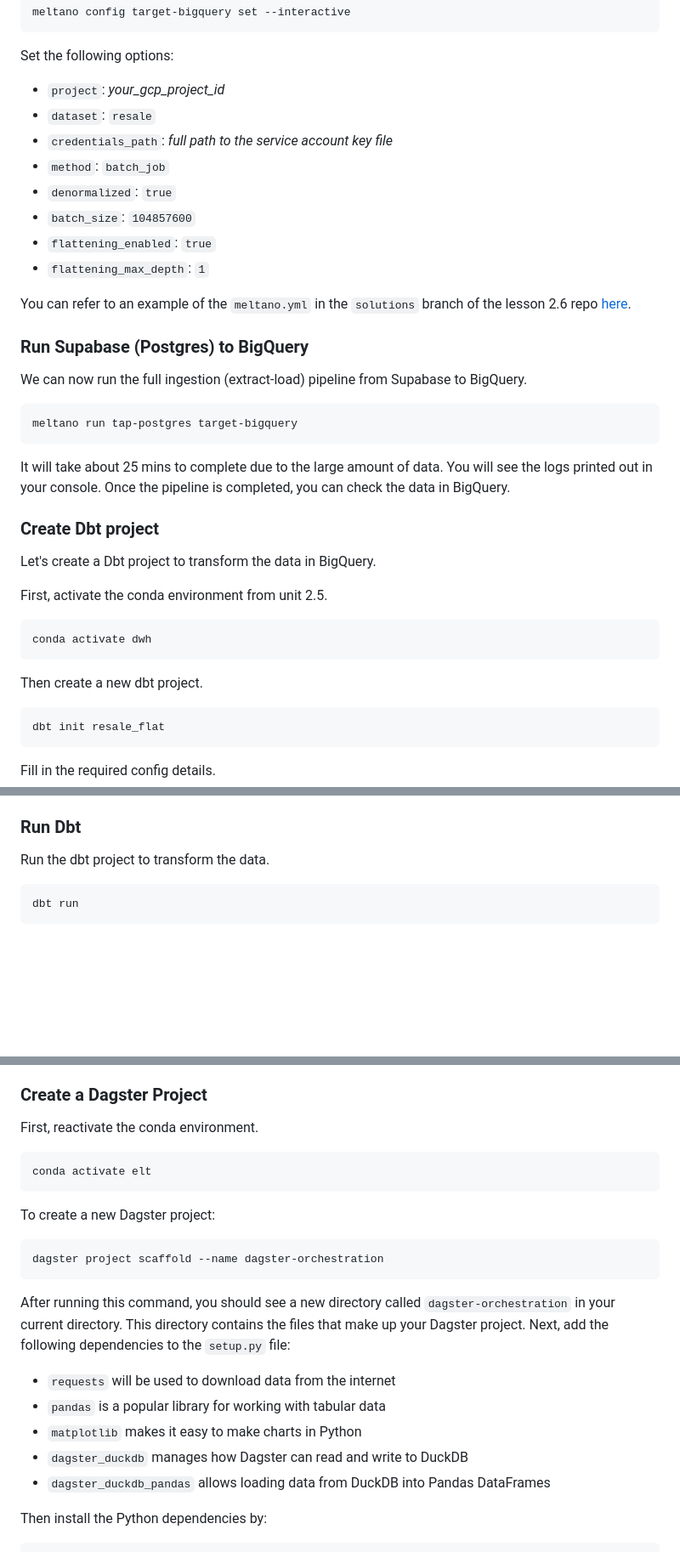
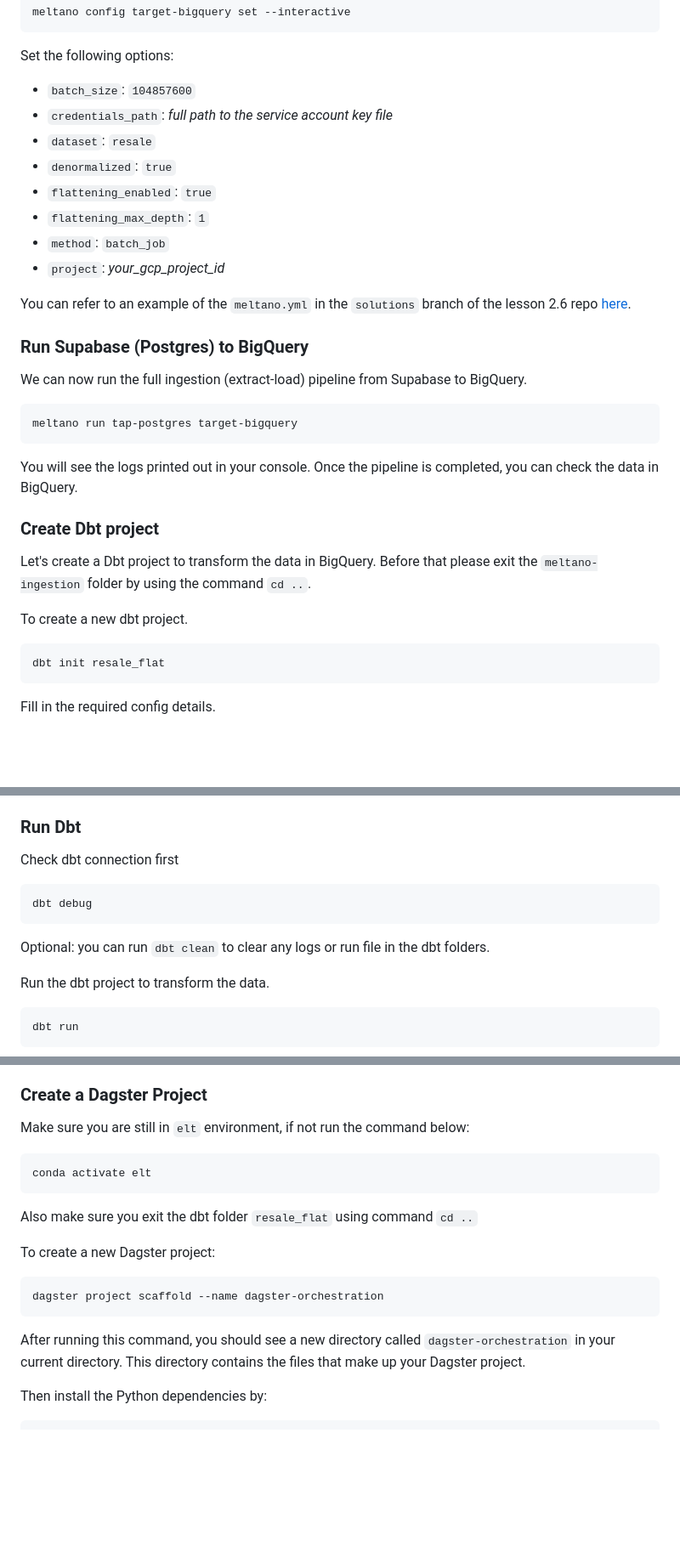
Before and after one commit to su-ntu-ctp/5m-data-2.6-data-pipelines-orchestration, a Markdown page: lesson.md, 3 parts joined by grey strips. Shown: that part at 85% size. GitHub-like rendering; blank space fills up the shorter version.

Commit message:
updated instructions for the lessons, update supabase setup and also move env file to a sub folder pending deletion

````diff
--- a/lesson.md
+++ b/lesson.md
@@ -234,14 +231,14 @@ meltano config target-bigquery set --interactive
 
 Set the following options:
 
-- `project`: *your_gcp_project_id*
+- `batch_size`: `104857600`
+- `credentials_path`: _full path to the service account key file_
 - `dataset`: `resale`
-- `credentials_path`: _full path to the service account key file_
-- `method`: `batch_job`
 - `denormalized`: `true`
-- `batch_size`: `104857600`
 - `flattening_enabled`: `true`
 - `flattening_max_depth`: `1`
+- `method`: `batch_job`
+- `project`: *your_gcp_project_id*
 
 You can refer to an example of the `meltano.yml` in the `solutions` branch of the lesson 2.6 repo [here](https://github.com/su-ntu-ctp/5m-data-2.6-data-pipelines-orchestration/blob/solutions/solutions/meltano-ingestion/meltano.yml).
 
@@ -253,21 +250,15 @@ We can now run the full ingestion (extract-load) pipeline from Supabase to BigQu
 meltano run tap-postgres target-bigquery
 ```
 
-It will take about 25 mins to complete due to the large amount of data. You will see the logs printed out in your console. Once the pipeline is completed, you can check the data in BigQuery.
+You will see the logs printed out in your console. Once the pipeline is completed, you can check the data in BigQuery.
 
 
 
 ### Create Dbt project
 
-Let's create a Dbt project to transform the data in BigQuery.
+Let's create a Dbt project to transform the data in BigQuery. Before that please exit the `meltano-ingestion` folder by using the command `cd ..`.
 
-First, activate the conda environment from unit 2.5.
-
-```bash
-conda activate dwh
-```
-
-Then create a new dbt project.
+To create a new dbt project.
 
 ```bash
 dbt init resale_flat
@@ -284,6 +275,14 @@ We can start to create the source and models in the dbt project.
 > 3. Create a `prices_by_town_type_model.sql` model (materialized table) which selects the `town`, `flat_type` and `flat_model` columns from `prices`, group by them and calculate the average of `floor_area_sqm`, `resale_price` and `price_per_sqm`. Finally, sort by `town`, `flat_type` and `flat_model`.
 
 ### Run Dbt
+
+Check dbt connection first
+
+```bash
+dbt debug
+```
+
+Optional: you can run `dbt clean` to clear any logs or run file in the dbt folders.
 
 Run the dbt project to transform the data.
 
@@ -303,11 +302,13 @@ You should see 2 new tables in the `resale_flat` dataset.
 
 ### Create a Dagster Project
 
-First, reactivate the conda environment.
+Make sure you are still in `elt` environment, if not run the command below:
 
 ```bash
 conda activate elt
 ```
+
+Also make sure you exit the dbt folder `resale_flat` using command `cd ..`
 
 To create a new Dagster project:
 
@@ -315,13 +316,7 @@ To create a new Dagster project:
 dagster project scaffold --name dagster-orchestration
 ```
 
-After running this command, you should see a new directory called `dagster-orchestration` in your current directory. This directory contains the files that make up your Dagster project. Next, add the following dependencies to the `setup.py` file:
-
-- `requests` will be used to download data from the internet
-- `pandas` is a popular library for working with tabular data
-- `matplotlib` makes it easy to make charts in Python
-- `dagster_duckdb` manages how Dagster can read and write to DuckDB
-- `dagster_duckdb_pandas` allows loading data from DuckDB into Pandas DataFrames
+After running this command, you should see a new directory called `dagster-orchestration` in your current directory. This directory contains the files that make up your Dagster project.
 
 Then install the Python dependencies by:
 
````
Also changed, not shown: other parts of lesson.md (+12 -15 lines), supabase_db_setup_hdb.md (+5 -5 lines), assets/import_progress.png, assets/table_name.png, 4 other files.
